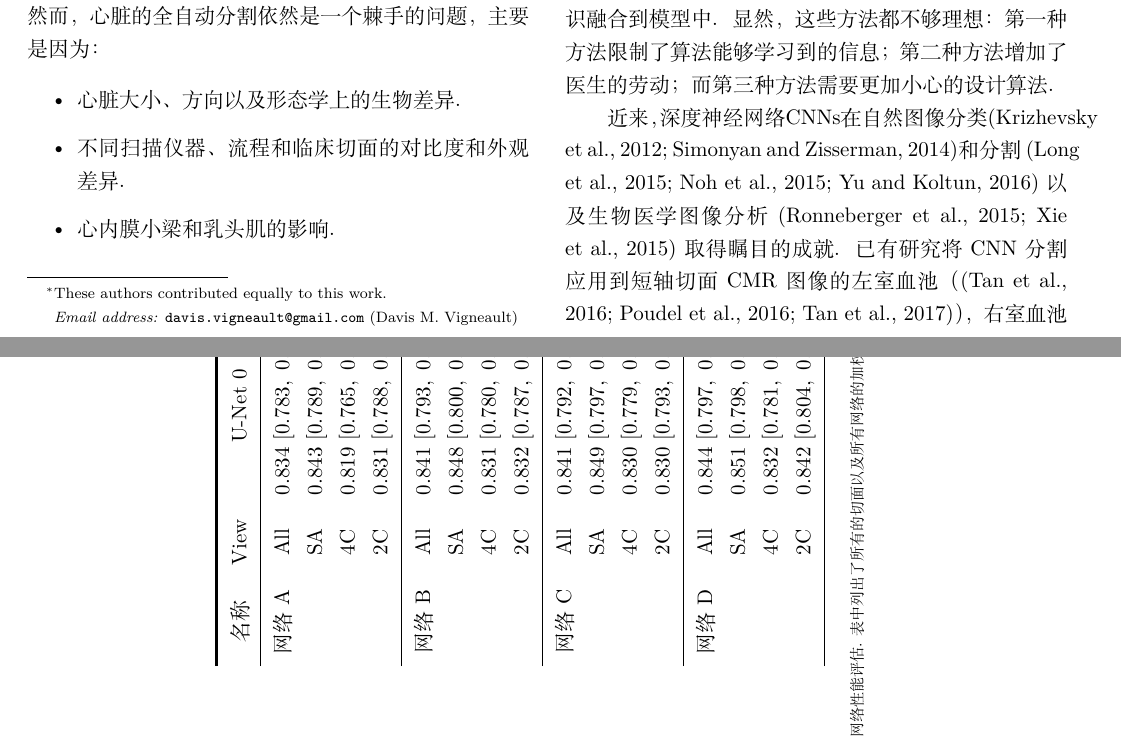
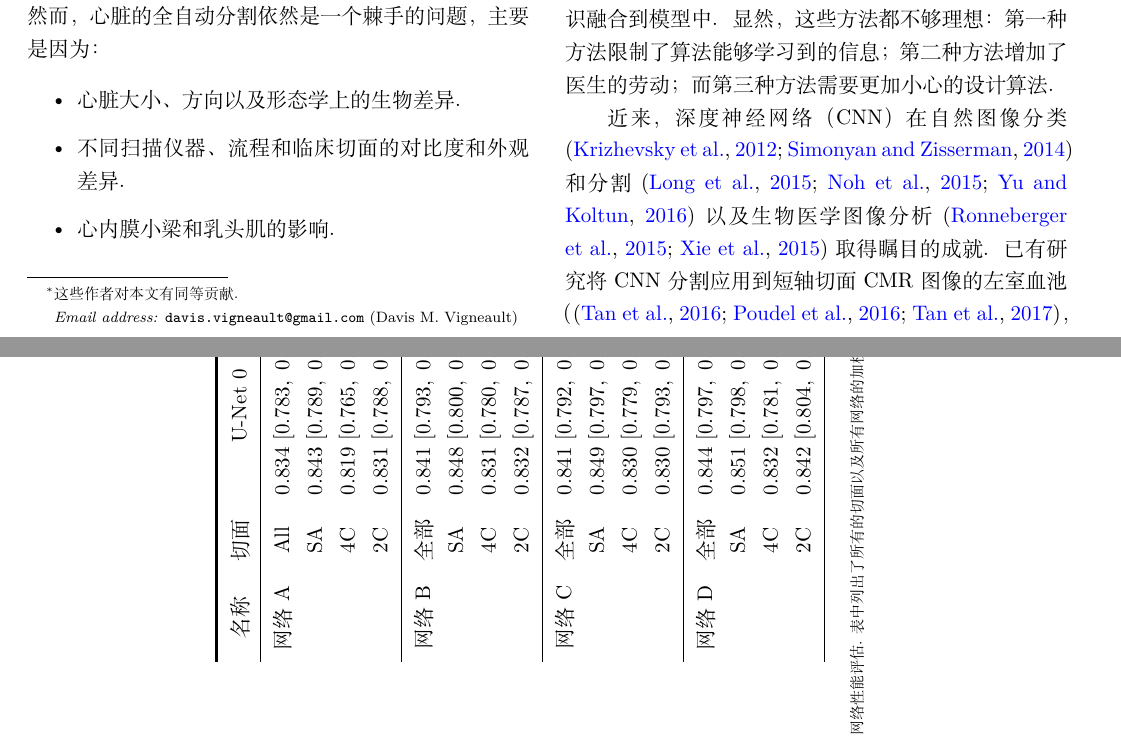
Before and after one commit to hubutui/omeganet-translation-zh, a LaTeX paper (manuscript-omega-net-zh.tex, which reads tables/table_2-zh.tex, text/introduction-zh.tex): two parts of pages 1 and 9 of 19, joined at a grey line, cut so that both start at the same text. Compiled offline with XeLaTeX.

Commit message:
更新一些翻译．

```diff
--- a/manuscript-omega-net-zh.tex
+++ b/manuscript-omega-net-zh.tex
@@ -2,7 +2,8 @@
 \documentclass[final,5p]{elsarticle}
 %\documentclass[authoryear]{elsarticle}
 
-\usepackage[draft]{hyperref}
+\usepackage{xcolor}
+\usepackage[colorlinks, allcolors=black]{hyperref}
 \usepackage{lineno,amssymb,bm,amsmath,caption,subcaption,booktabs,rotating,tikz,cleveref,gensymb}
 \usetikzlibrary{decorations.pathreplacing}
 \usepackage[percent]{overpic}
@@ -65,7 +66,7 @@
 \address[brigham]{Cardiovascular Division, Brigham and Women's Hospital}
 \address[wisc]{University of Wisconsin-Madison, School of Medicine and Public Health}
 
-\cortext[mycorrespondingauthor]{These authors contributed equally to this work.}
+\cortext[mycorrespondingauthor]{这些作者对本文有同等贡献．}
 
 \begin{abstract}
 
--- a/tables/table_2-zh.tex
+++ b/tables/table_2-zh.tex
@@ -5,14 +5,14 @@
 \begin{center}
 \begin{tabular}{ccccccc} \hline
 \toprule
-名称      & View   & \UNet{} 0                 & \UNet{} 1                 & \UNet{} 2                 & \UNet{} 3                 \\
+名称      & 切面   & \UNet{} 0                 & \UNet{} 1                 & \UNet{} 2                 & \UNet{} 3                 \\
 \midrule
 网络 A & All    & $\AAMZe~[\AALZe,~\AAHZe]$ & --                        & --                        & --                        \\
           & \SA{}  & $\ASMZe~[\ASLZe,~\ASHZe]$ & --                        & --                        & --                        \\
           & \HLA{} & $\AHMZe~[\AHLZe,~\AHHZe]$ & --                        & --                        & --                        \\
           & \VLA{} & $\AVMZe~[\AVLZe,~\AVHZe]$ & --                        & --                        & --                        \\
 \midrule
-网络 B & All    & $\BAMZe~[\BALZe,~\BAHZe]$ & $\BAMOn~[\BALOn,~\BAHOn]$ & --                        & --                        \\
+网络 B & 全部    & $\BAMZe~[\BALZe,~\BAHZe]$ & $\BAMOn~[\BALOn,~\BAHOn]$ & --                        & --                        \\
           & \SA{}  & $\BSMZe~[\BSLZe,~\BSHZe]$ & $\BSMOn~[\BSLOn,~\BSHOn]$ & --                        & --                        \\
           & \HLA{} & $\BHMZe~[\BHLZe,~\BHHZe]$ & $\BHMOn~[\BHLOn,~\BHHOn]$ & --                        & --                        \\
           & \VLA{} & $\BVMZe~[\BVLZe,~\BVHZe]$ & $\BVMOn~[\BVLOn,~\BVHOn]$ & --                        & --                        \\
--- a/text/introduction-zh.tex
+++ b/text/introduction-zh.tex
@@ -16,8 +16,8 @@
 第三，将心脏结构的先验知识融合到模型中．
 显然，这些方法都不够理想：第一种方法限制了算法能够学习到的信息；第二种方法增加了医生的劳动；而第三种方法需要更加小心的设计算法．
 
-近来，深度神经网络\hl{CNNs}在自然图像分类\hl{\citep{Krizhevsky2012,Simonyan2015}}和分割\citep{Long2015,Noh2015,Yu2016}以及生物医学图像分析\citep{Ronneberger2015,Xie2015}取得瞩目的成就．
-已有研究将 CNN 分割应用到短轴切面 CMR 图像的左室血池（\citep{Tan2016,Poudel2016a,Tan2017}），右室血池（\citep{Luo2016}），以及同时对前述两者分割（\citep{Tran2016,Lieman-Sifry2017,Vigneault2017}）．
+近来，深度神经网络（CNN）在自然图像分类 \citep{Krizhevsky2012,Simonyan2015} 和分割 \citep{Long2015,Noh2015,Yu2016} 以及生物医学图像分析 \citep{Ronneberger2015,Xie2015} 取得瞩目的成就．
+已有研究将 CNN 分割应用到短轴切面 CMR 图像的左室血池（\citep{Tan2016,Poudel2016a,Tan2017}，右室血池（\citep{Luo2016}，以及同时对前述两者分割（\citep{Tran2016,Lieman-Sifry2017,Vigneault2017}）．
 这些方法要么定位和分割是分别进行\citep{Tan2016, Poudel2016a, Tan2017, Luo2016}，要么是预先对图像进行裁剪，使得心脏就在图像中央，并占图像的主要部分，从而避开了定位任务\hl{\citep{Tran2016, Lieman-Sifry2017, Vigneault2017}}．他们都没有做端到端的定位和分割，也没有先变换到一个典型方向再做分割．
 
 \input{./figures/canonical-orientation-zh.tex}
```
Also changed, not shown: text/methods-zh.tex (+2 -2 lines), tables/table_2-zh.tex (4 more changed lines).
